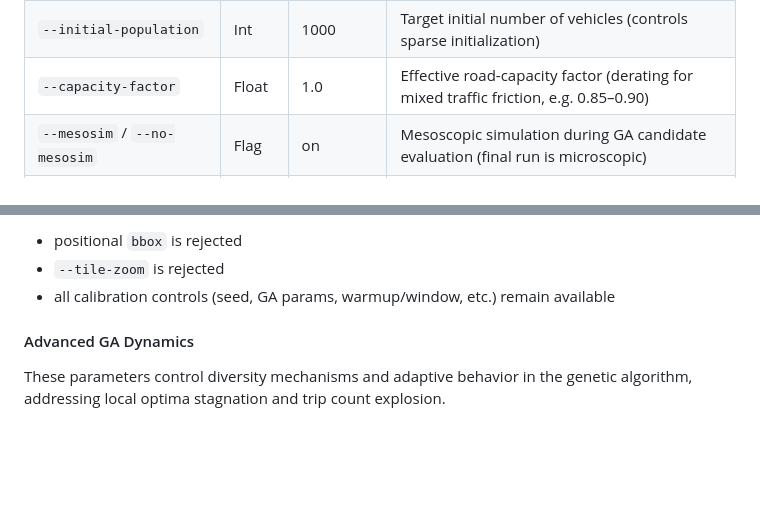
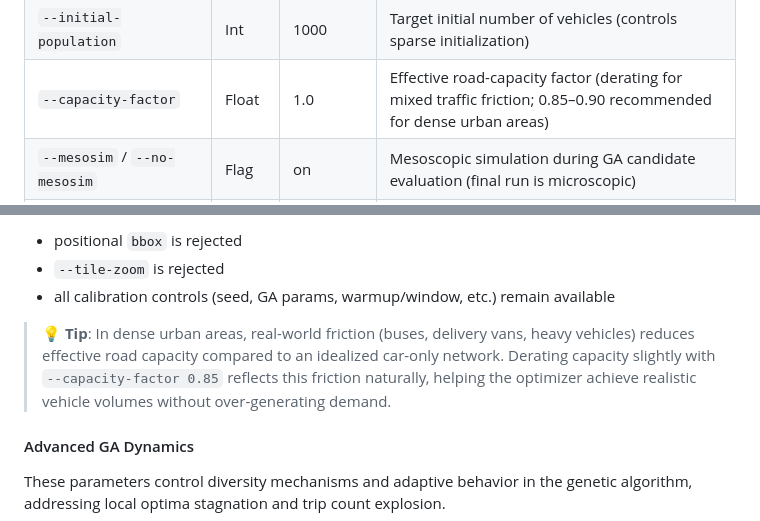
Before and after one commit to aonurakman/demandify, a Markdown page: README.md, 2 parts joined by grey strips. Rendered like a GitHub page; blank space fills up the shorter version.

Commit message:
docs: note capacity factor usage in readme

```diff
--- a/README.md
+++ b/README.md
@@ -168,7 +168,7 @@ demandify run --import krakow_v1 --name krakow_remote
 | `--max-ods` | Int | 50 | Max OD pairs to generate |
 | `--min-connection-paths` | Int | 1 | Minimum number of distinct simple routes required for an OD pair to be eligible during sampling |
 | `--initial-population` | Int | 1000 | Target initial number of vehicles (controls sparse initialization) |
-| `--capacity-factor` | Float | 1.0 | Effective road-capacity factor (derating for mixed traffic friction, e.g. 0.85–0.90) |
+| `--capacity-factor` | Float | 1.0 | Effective road-capacity factor (derating for mixed traffic friction; 0.85–0.90 recommended for dense urban areas) |
 | `--mesosim` / `--no-mesosim` | Flag | on | Mesoscopic simulation during GA candidate evaluation (final run is microscopic) |
 | `--topology-guidance` / `--no-topology-guidance` | Flag | on | Use network topology and speed discrepancies to guide GA mutations |
 | `--sensor-coverage-od` / `--no-sensor-coverage-od` | Flag | on | Greedy set-cover during OD selection to maximize sensor edge coverage |
@@ -179,6 +179,8 @@ demandify run --import krakow_v1 --name krakow_remote
 - positional `bbox` is rejected
 - `--tile-zoom` is rejected
 - all calibration controls (seed, GA params, warmup/window, etc.) remain available
+
+> 💡 **Tip**: In dense urban areas, real-world friction (buses, delivery vans, heavy vehicles) reduces effective road capacity compared to an idealized car-only network. Derating capacity slightly with `--capacity-factor 0.85` reflects this friction naturally, helping the optimizer achieve realistic vehicle volumes without over-generating demand.
 
 #### Advanced GA Dynamics
 
```
